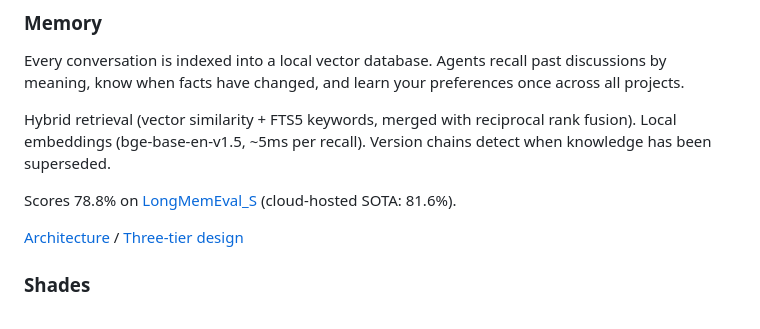
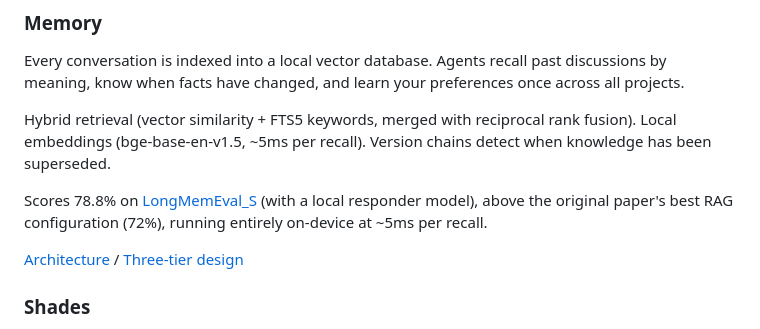
Before and after one commit to DanielSuncost/charon, a Markdown page: README.md, the part around the change. Drawn GitHub-style.

Commit message:
Fix LongMemEval framing: drop stale SOTA comparison, emphasize local efficiency

```diff
--- a/README.md
+++ b/README.md
@@ -58,7 +58,8 @@ recall). Version chains detect when knowledge has been superseded.
 
 Scores 78.8% on
 [LongMemEval_S](https://github.com/xiaowu0162/LongMemEval)
-(cloud-hosted SOTA: 81.6%).
+(with a local responder model), above the original paper's best RAG
+configuration (72%), running entirely on-device at ~5ms per recall.
 
 [Architecture](docs/plans/semantic-memory-engine.md) /
 [Three-tier design](docs/three-tier-memory.md)
```
Also changed, not shown: docs/plans/semantic-memory-engine.md (+9 -3 lines).
